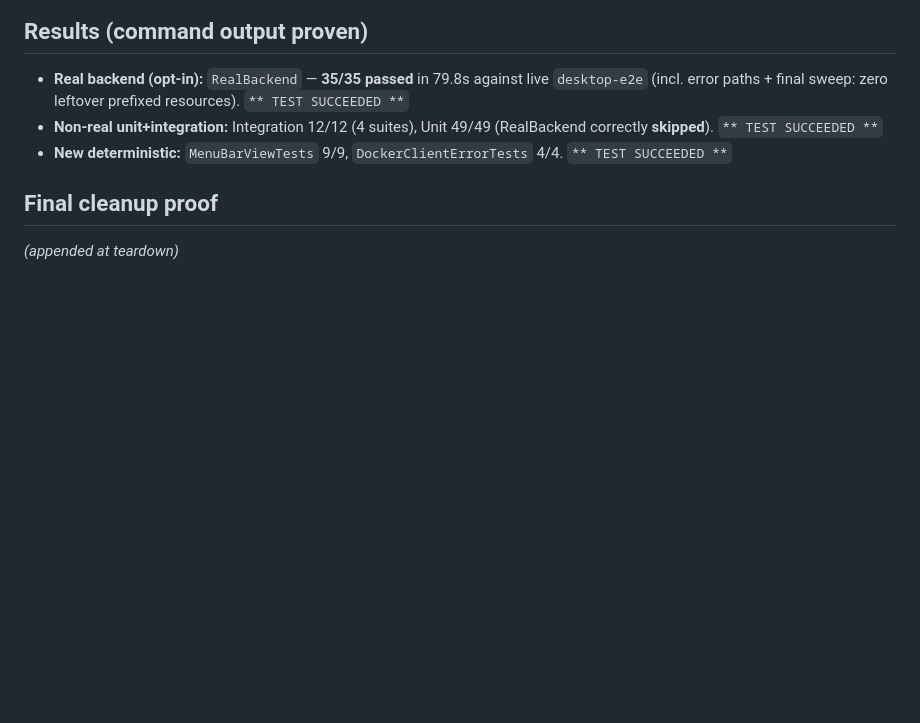
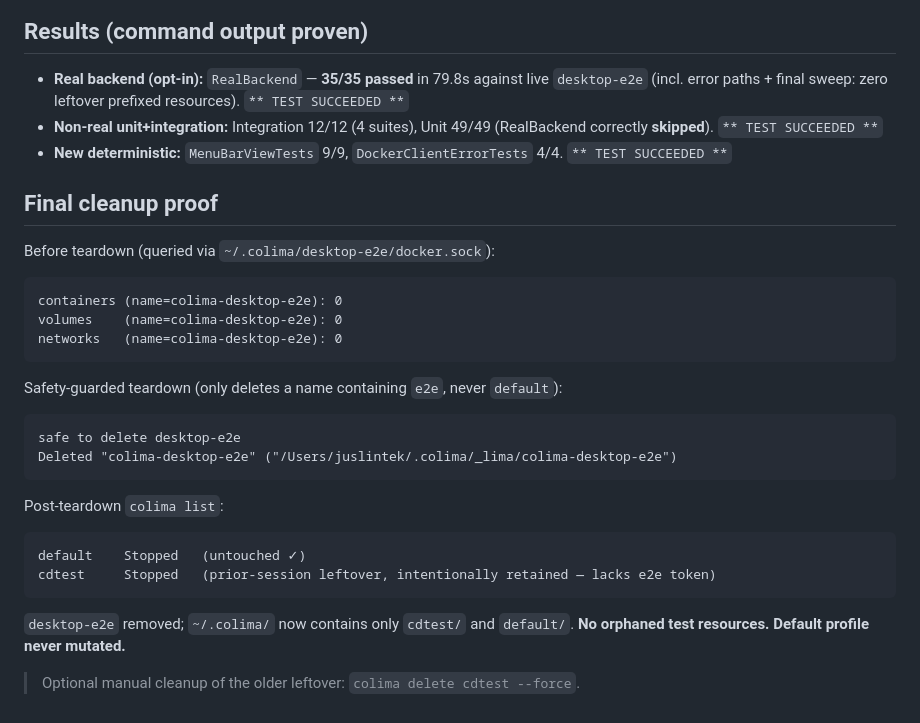
Before and after one commit to juslintek/colima-desktop, a Markdown page: docs/e2e-real-mode-execution.md, the part around the change. Rendered like a GitHub page; blank space fills up the shorter version.

Commit message:
docs(e2e): record final cleanup proof (desktop-e2e deleted, default intact)

````diff
--- a/docs/e2e-real-mode-execution.md
+++ b/docs/e2e-real-mode-execution.md
@@ -143,4 +143,24 @@ File ownership (no concurrent edits):
 - **New deterministic:** `MenuBarViewTests` 9/9, `DockerClientErrorTests` 4/4. `** TEST SUCCEEDED **`
 
 ## Final cleanup proof
-_(appended at teardown)_
+
+Before teardown (queried via `~/.colima/desktop-e2e/docker.sock`):
+```
+containers (name=colima-desktop-e2e): 0
+volumes    (name=colima-desktop-e2e): 0
+networks   (name=colima-desktop-e2e): 0
+```
+Safety-guarded teardown (only deletes a name containing `e2e`, never `default`):
+```
+safe to delete desktop-e2e
+Deleted "colima-desktop-e2e" ("/Users/juslintek/.colima/_lima/colima-desktop-e2e")
+```
+Post-teardown `colima list`:
+```
+default    Stopped   (untouched ✓)
+cdtest     Stopped   (prior-session leftover, intentionally retained — lacks e2e token)
+```
+`desktop-e2e` removed; `~/.colima/` now contains only `cdtest/` and `default/`.
+**No orphaned test resources. Default profile never mutated.**
+
+> Optional manual cleanup of the older leftover: `colima delete cdtest --force`.
````
